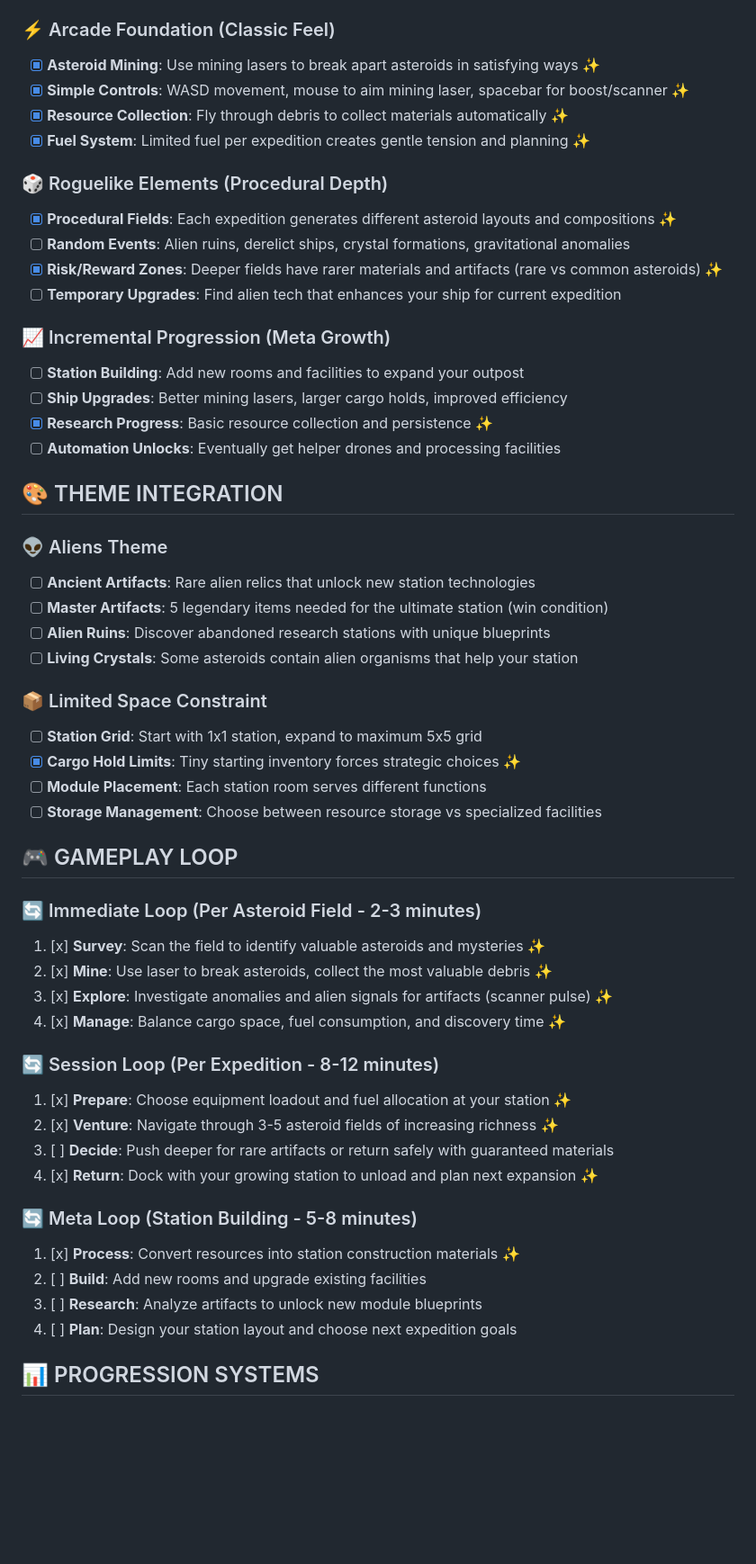
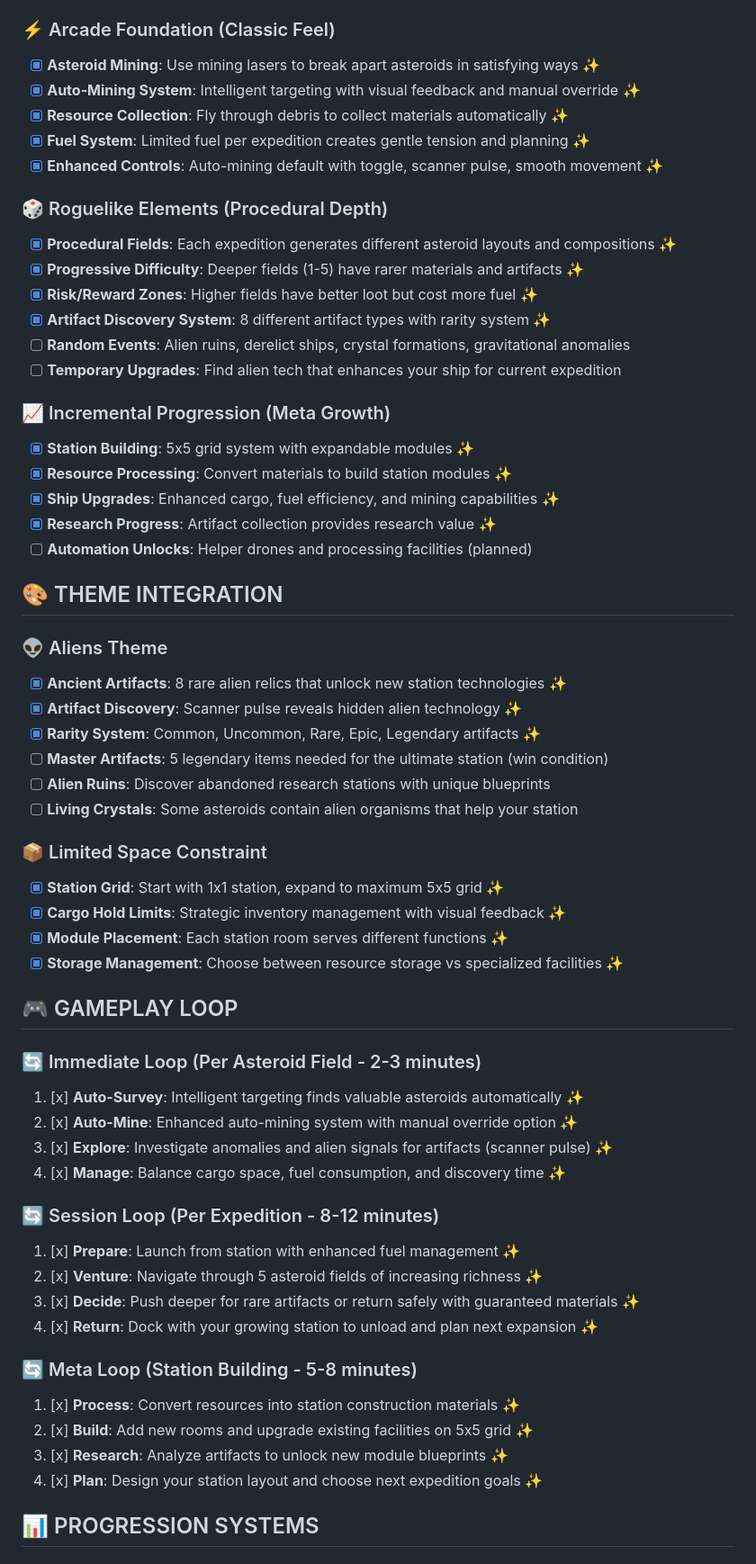
Before and after one commit to mcjdh/ccs-ap, a Markdown page: design.md, the part around one of its changes. Shown at 90% size. Rendered like a GitHub page; blank space fills up the shorter version.

```diff
--- a/design.md
+++ b/design.md
@@ -8,55 +8,61 @@ You're a deep space prospector building your dream mining station from scratch.
 
 ### ⚡ Arcade Foundation (Classic Feel)
 - [x] **Asteroid Mining**: Use mining lasers to break apart asteroids in satisfying ways ✨
-- [x] **Simple Controls**: WASD movement, mouse to aim mining laser, spacebar for boost/scanner ✨
+- [x] **Auto-Mining System**: Intelligent targeting with visual feedback and manual override ✨
 - [x] **Resource Collection**: Fly through debris to collect materials automatically ✨
 - [x] **Fuel System**: Limited fuel per expedition creates gentle tension and planning ✨
+- [x] **Enhanced Controls**: Auto-mining default with toggle, scanner pulse, smooth movement ✨
 
 ### 🎲 Roguelike Elements (Procedural Depth)
 - [x] **Procedural Fields**: Each expedition generates different asteroid layouts and compositions ✨
+- [x] **Progressive Difficulty**: Deeper fields (1-5) have rarer materials and artifacts ✨
+- [x] **Risk/Reward Zones**: Higher fields have better loot but cost more fuel ✨
+- [x] **Artifact Discovery System**: 8 different artifact types with rarity system ✨
 - [ ] **Random Events**: Alien ruins, derelict ships, crystal formations, gravitational anomalies
-- [x] **Risk/Reward Zones**: Deeper fields have rarer materials and artifacts (rare vs common asteroids) ✨
 - [ ] **Temporary Upgrades**: Find alien tech that enhances your ship for current expedition
 
 ### 📈 Incremental Progression (Meta Growth)
-- [ ] **Station Building**: Add new rooms and facilities to expand your outpost
-- [ ] **Ship Upgrades**: Better mining lasers, larger cargo holds, improved efficiency
-- [x] **Research Progress**: Basic resource collection and persistence ✨
-- [ ] **Automation Unlocks**: Eventually get helper drones and processing facilities
+- [x] **Station Building**: 5x5 grid system with expandable modules ✨
+- [x] **Resource Processing**: Convert materials to build station modules ✨
+- [x] **Ship Upgrades**: Enhanced cargo, fuel efficiency, and mining capabilities ✨
+- [x] **Research Progress**: Artifact collection provides research value ✨
+- [ ] **Automation Unlocks**: Helper drones and processing facilities (planned)
 
 ## 🎨 THEME INTEGRATION
 
 ### 👽 Aliens Theme
-- [ ] **Ancient Artifacts**: Rare alien relics that unlock new station technologies
+- [x] **Ancient Artifacts**: 8 rare alien relics that unlock new station technologies ✨
+- [x] **Artifact Discovery**: Scanner pulse reveals hidden alien technology ✨
+- [x] **Rarity System**: Common, Uncommon, Rare, Epic, Legendary artifacts ✨
 - [ ] **Master Artifacts**: 5 legendary items needed for the ultimate station (win condition)
 - [ ] **Alien Ruins**: Discover abandoned research stations with unique blueprints
 - [ ] **Living Crystals**: Some asteroids contain alien organisms that help your station
 
 ### 📦 Limited Space Constraint
-- [ ] **Station Grid**: Start with 1x1 station, expand to maximum 5x5 grid
-- [x] **Cargo Hold Limits**: Tiny starting inventory forces strategic choices ✨
-- [ ] **Module Placement**: Each station room serves different functions
-- [ ] **Storage Management**: Choose between resource storage vs specialized facilities
+- [x] **Station Grid**: Start with 1x1 station, expand to maximum 5x5 grid ✨
+- [x] **Cargo Hold Limits**: Strategic inventory management with visual feedback ✨
+- [x] **Module Placement**: Each station room serves different functions ✨
+- [x] **Storage Management**: Choose between resource storage vs specialized facilities ✨
 
 ## 🎮 GAMEPLAY LOOP
 
 ### 🔄 Immediate Loop (Per Asteroid Field - 2-3 minutes)
-1. [x] **Survey**: Scan the field to identify valuable asteroids and mysteries ✨
-2. [x] **Mine**: Use laser to break asteroids, collect the most valuable debris ✨
+1. [x] **Auto-Survey**: Intelligent targeting finds valuable asteroids automatically ✨
+2. [x] **Auto-Mine**: Enhanced auto-mining system with manual override option ✨
 3. [x] **Explore**: Investigate anomalies and alien signals for artifacts (scanner pulse) ✨
 4. [x] **Manage**: Balance cargo space, fuel consumption, and discovery time ✨
 
 ### 🔄 Session Loop (Per Expedition - 8-12 minutes)
-1. [x] **Prepare**: Choose equipment loadout and fuel allocation at your station ✨
-2. [x] **Venture**: Navigate through 3-5 asteroid fields of increasing richness ✨
-3. [ ] **Decide**: Push deeper for rare artifacts or return safely with guaranteed materials
+1. [x] **Prepare**: Launch from station with enhanced fuel management ✨
+2. [x] **Venture**: Navigate through 5 asteroid fields of increasing richness ✨
+3. [x] **Decide**: Push deeper for rare artifacts or return safely with guaranteed materials ✨
 4. [x] **Return**: Dock with your growing station to unload and plan next expansion ✨
 
 ### 🔄 Meta Loop (Station Building - 5-8 minutes)
 1. [x] **Process**: Convert resources into station construction materials ✨
-2. [ ] **Build**: Add new rooms and upgrade existing facilities
-3. [ ] **Research**: Analyze artifacts to unlock new module blueprints
-4. [ ] **Plan**: Design your station layout and choose next expedition goals
+2. [x] **Build**: Add new rooms and upgrade existing facilities on 5x5 grid ✨
+3. [x] **Research**: Analyze artifacts to unlock new module blueprints ✨
+4. [x] **Plan**: Design your station layout and choose next expedition goals ✨
 
 ## 📊 PROGRESSION SYSTEMS
 
```
Also changed, not shown: other parts of design.md (+82 -58 lines).
